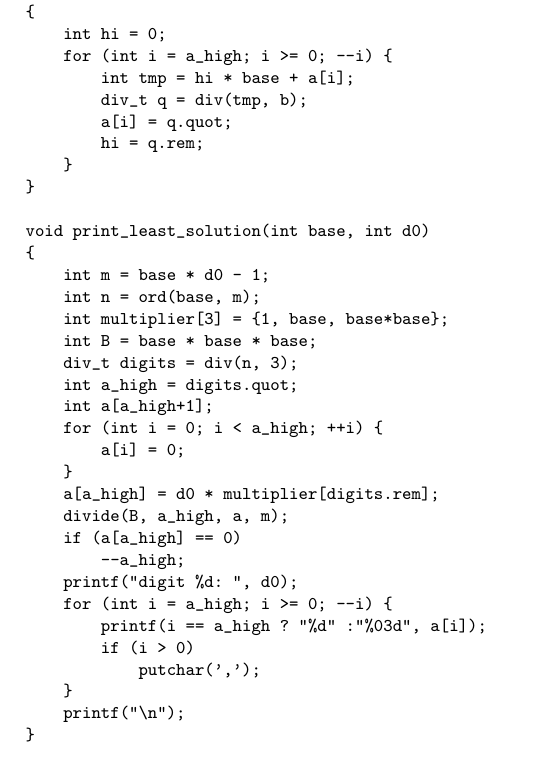
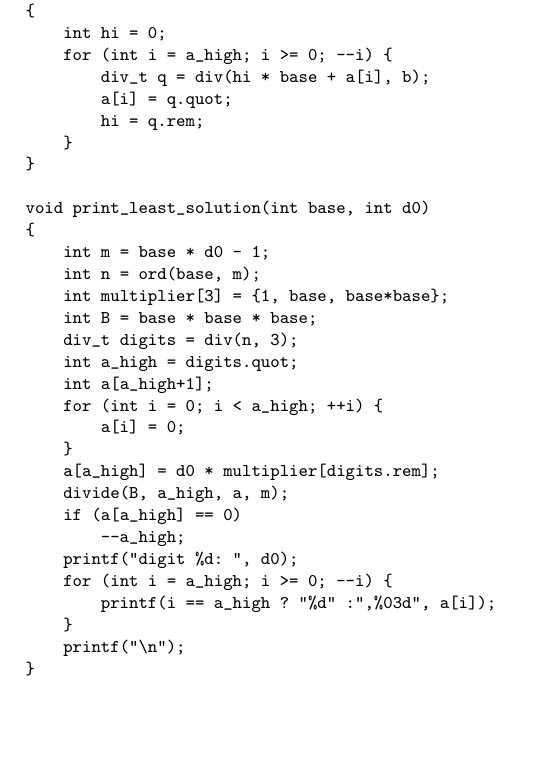
Before and after one commit to MTitz/NumberTheory, a LaTeX document (Java/puzzle_notes.ltx): part of page 12 of 22, cut so that both start at the same text, the shorter picture padded with empty space. Compiled offline with pdfLaTeX.

Commit message:
Shorten code of C sample program for micropuzzle 5 included in text

```diff
--- a/Java/puzzle_notes.ltx
+++ b/Java/puzzle_notes.ltx
@@ -539,8 +539,7 @@ void divide(int base, int a_high, int a[], int b)
 {
     int hi = 0;
     for (int i = a_high; i >= 0; --i) {
-        int tmp = hi * base + a[i];
-        div_t q = div(tmp, b);
+        div_t q = div(hi * base + a[i], b);
         a[i] = q.quot;
         hi = q.rem;
     }
@@ -564,9 +563,7 @@ void print_least_solution(int base, int d0)
         --a_high;
     printf("digit %d: ", d0);
     for (int i = a_high; i >= 0; --i) {
-        printf(i == a_high ? "%d" :"%03d", a[i]);
-        if (i > 0)
-            putchar(',');
+        printf(i == a_high ? "%d" :",%03d", a[i]);
     }
     printf("\n");
 }
```
Also changed, not shown: Java/puzzle_notes.pdf.
